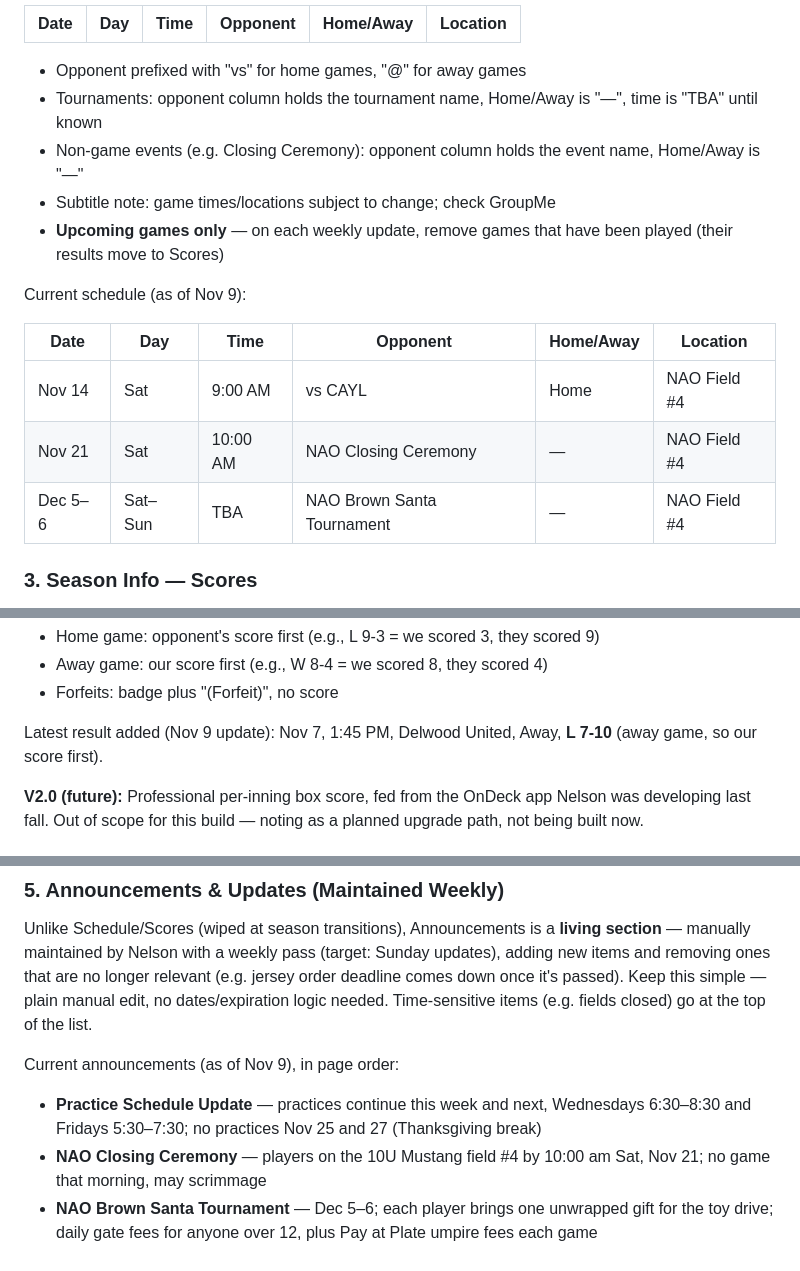
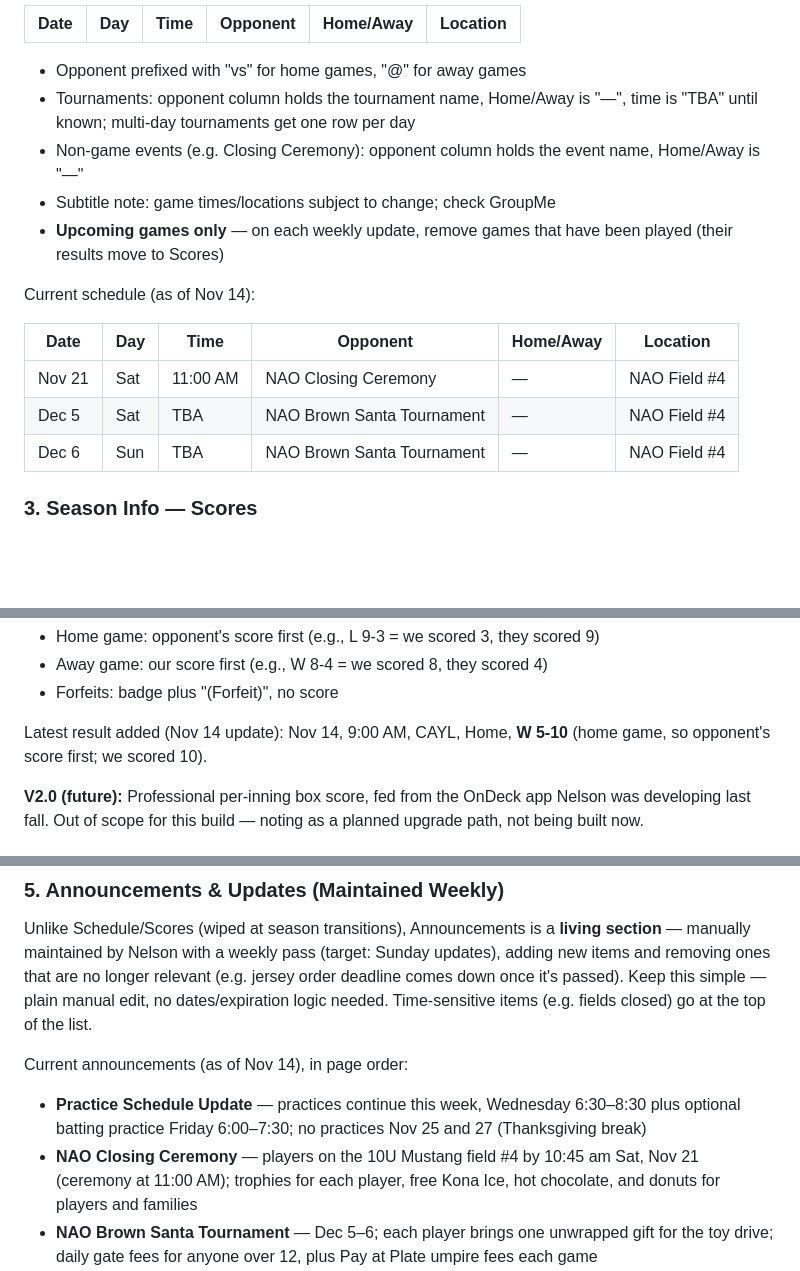
Before and after one commit to nahunta/coach-nelson-huddle, a Markdown page: fall-ball-2026-site-reference.md, 3 parts joined by grey strips. Drawn GitHub-style; blank space fills up the shorter version.

Commit message:
Update site reference doc to match live site (Nov 14)
Co-Authored-By: Claude Opus 5.5 <noreply@anthropic.com>

```diff
--- a/fall-ball-2026-site-reference.md
+++ b/fall-ball-2026-site-reference.md
@@ -90,20 +90,21 @@ Live table format:
 
 - Opponent prefixed with "vs" for home games, "@" for away games
 - Tournaments: opponent column holds the tournament name, Home/Away is
-  "—", time is "TBA" until known
+  "—", time is "TBA" until known; multi-day tournaments get one row per
+  day
 - Non-game events (e.g. Closing Ceremony): opponent column holds the event
   name, Home/Away is "—"
 - Subtitle note: game times/locations subject to change; check GroupMe
 - **Upcoming games only** — on each weekly update, remove games that have
   been played (their results move to Scores)
 
-Current schedule (as of Nov 9):
+Current schedule (as of Nov 14):
 
 | Date | Day | Time | Opponent | Home/Away | Location |
 |---|---|---|---|---|---|
-| Nov 14 | Sat | 9:00 AM | vs CAYL | Home | NAO Field #4 |
-| Nov 21 | Sat | 10:00 AM | NAO Closing Ceremony | — | NAO Field #4 |
-| Dec 5–6 | Sat–Sun | TBA | NAO Brown Santa Tournament | — | NAO Field #4 |
+| Nov 21 | Sat | 11:00 AM | NAO Closing Ceremony | — | NAO Field #4 |
+| Dec 5 | Sat | TBA | NAO Brown Santa Tournament | — | NAO Field #4 |
+| Dec 6 | Sun | TBA | NAO Brown Santa Tournament | — | NAO Field #4 |
 
 ### 3. Season Info — Scores
 **V1 (this season):** Simple results table, no PII (no player or coach
@@ -126,8 +127,8 @@ W/L badge shows our result.
 - Away game: our score first (e.g., W 8-4 = we scored 8, they scored 4)
 - Forfeits: badge plus "(Forfeit)", no score
 
-Latest result added (Nov 9 update): Nov 7, 1:45 PM, Delwood United, Away,
-**L 7-10** (away game, so our score first).
+Latest result added (Nov 14 update): Nov 14, 9:00 AM, CAYL, Home,
+**W 5-10** (home game, so opponent's score first; we scored 10).
 
 **V2.0 (future):** Professional per-inning box score, fed from the OnDeck
 app Nelson was developing last fall. Out of scope for this build — noting
@@ -175,12 +176,13 @@ longer relevant (e.g. jersey order deadline comes down once it's passed).
 Keep this simple — plain manual edit, no dates/expiration logic needed.
 Time-sensitive items (e.g. fields closed) go at the top of the list.
 
-Current announcements (as of Nov 9), in page order:
-- **Practice Schedule Update** — practices continue this week and next,
-  Wednesdays 6:30–8:30 and Fridays 5:30–7:30; no practices Nov 25 and 27
-  (Thanksgiving break)
+Current announcements (as of Nov 14), in page order:
+- **Practice Schedule Update** — practices continue this week, Wednesday
+  6:30–8:30 plus optional batting practice Friday 6:00–7:30; no practices
+  Nov 25 and 27 (Thanksgiving break)
 - **NAO Closing Ceremony** — players on the 10U Mustang field #4 by
-  10:00 am Sat, Nov 21; no game that morning, may scrimmage
+  10:45 am Sat, Nov 21 (ceremony at 11:00 AM); trophies for each player,
+  free Kona Ice, hot chocolate, and donuts for players and families
 - **NAO Brown Santa Tournament** — Dec 5–6; each player brings one
   unwrapped gift for the toy drive; daily gate fees for anyone over 12,
   plus Pay at Plate umpire fees each game
```
Also changed, not shown: other parts of fall-ball-2026-site-reference.md (+1 -1 lines).
